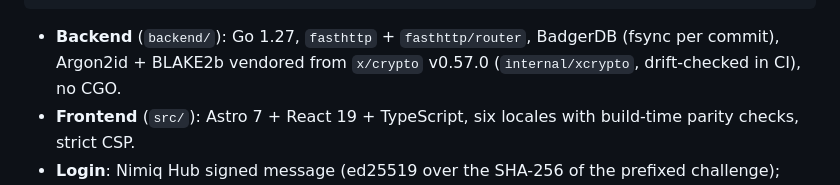
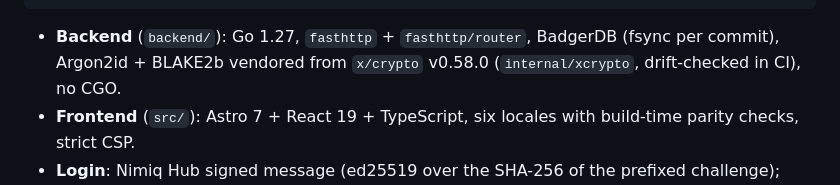
Before and after one commit to emrealt34/nimiqshop, a Markdown page: README.md, the part around the change. Drawn GitHub-style.

Commit message:
docs: x/crypto vendor is v0.58.0

````diff
--- a/README.md
+++ b/README.md
@@ -140,7 +140,7 @@ browser ──► static Astro/React bundle (dist/)         ──► /api ─
 ```
 
 - **Backend** (`backend/`): Go 1.27, `fasthttp` + `fasthttp/router`, BadgerDB
-  (fsync per commit), Argon2id + BLAKE2b vendored from `x/crypto` v0.57.0
+  (fsync per commit), Argon2id + BLAKE2b vendored from `x/crypto` v0.58.0
   (`internal/xcrypto`, drift-checked in CI), no CGO.
 - **Frontend** (`src/`): Astro 7 + React 19 + TypeScript, six locales with
   build-time parity checks, strict CSP.
````
Also changed, not shown: 1 other file.
